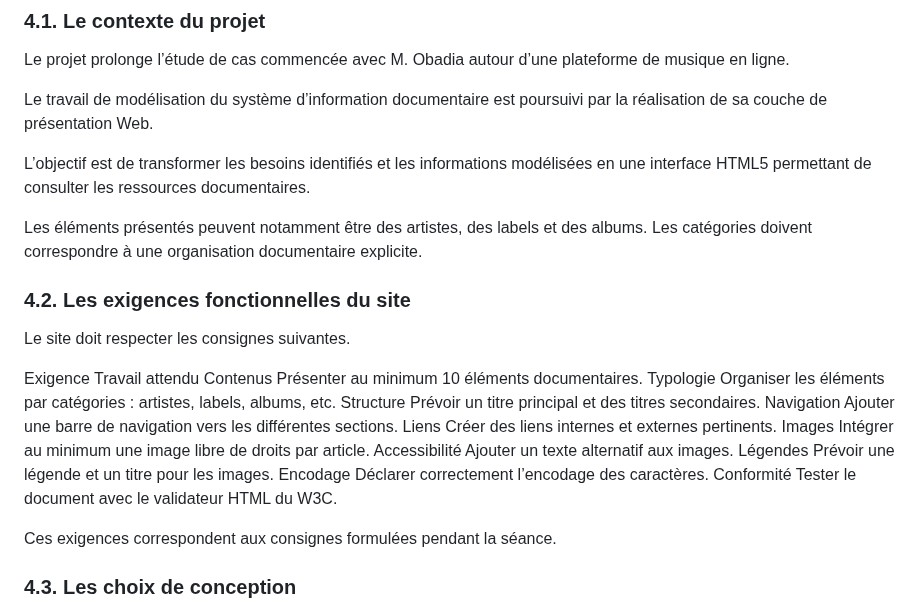
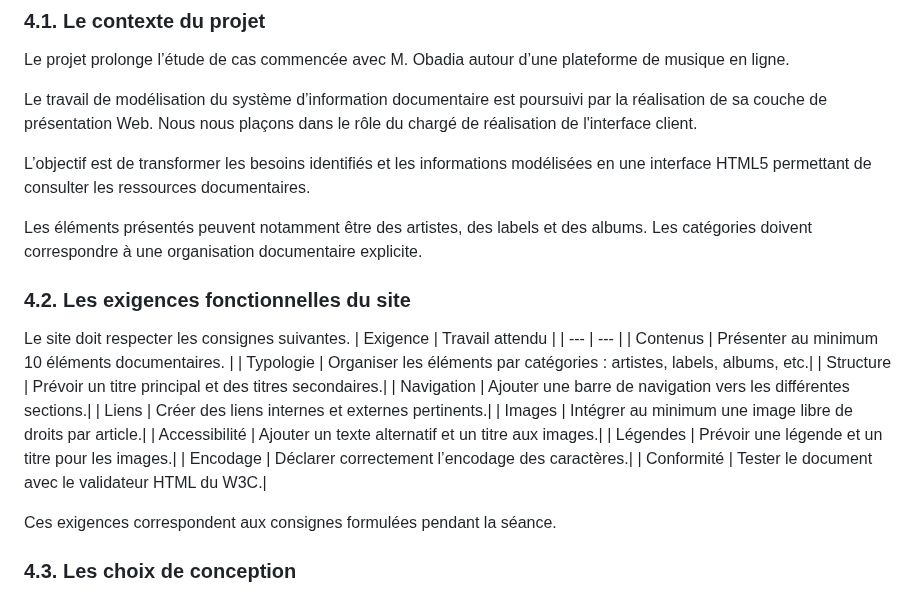
Before and after one commit to geraldkembellec/ntd214, a Markdown page: Cours-2.md, the part around the change. GitHub-like rendering.

Commit message:
Enhance project context with functional requirements table
Added a detailed table of functional requirements for the site, including content, structure, navigation, and accessibility criteria.

```diff
--- a/Cours-2.md
+++ b/Cours-2.md
@@ -397,7 +397,7 @@ Le cours demande explicitement que les règles de nommage et l’arborescence so
 
 Le projet prolonge l’étude de cas commencée avec M. Obadia autour d’une plateforme de musique en ligne.
 
-Le travail de modélisation du système d’information documentaire est poursuivi par la réalisation de sa couche de présentation Web.
+Le travail de modélisation du système d’information documentaire est poursuivi par la réalisation de sa couche de présentation Web. Nous nous plaçons dans le rôle du chargé de réalisation de l'interface client.
 
 L’objectif est de transformer les besoins identifiés et les informations modélisées en une interface HTML5 permettant de consulter les ressources documentaires.
 
@@ -406,18 +406,18 @@ Les éléments présentés peuvent notamment être des artistes, des labels et d
 ### 4.2. Les exigences fonctionnelles du site
 
 Le site doit respecter les consignes suivantes.
-
-Exigence	Travail attendu
-Contenus	Présenter au minimum 10 éléments documentaires.
-Typologie	Organiser les éléments par catégories : artistes, labels, albums, etc.
-Structure	Prévoir un titre principal et des titres secondaires.
-Navigation	Ajouter une barre de navigation vers les différentes sections.
-Liens	Créer des liens internes et externes pertinents.
-Images	Intégrer au minimum une image libre de droits par article.
-Accessibilité	Ajouter un texte alternatif aux images.
-Légendes	Prévoir une légende et un titre pour les images.
-Encodage	Déclarer correctement l’encodage des caractères.
-Conformité	Tester le document avec le validateur HTML du W3C.
+| Exigence | Travail attendu |
+| --- | --- |
+| Contenus	| Présenter au minimum 10 éléments documentaires. |
+| Typologie	| Organiser les éléments par catégories : artistes, labels, albums, etc.|
+| Structure	| Prévoir un titre principal et des titres secondaires.|
+| Navigation | Ajouter une barre de navigation vers les différentes sections.|
+| Liens | Créer des liens internes et externes pertinents.|
+| Images | Intégrer au minimum une image libre de droits par article.|
+| Accessibilité	| Ajouter un texte alternatif et un titre aux images.|
+| Légendes | Prévoir une légende et un titre pour les images.|
+| Encodage	| Déclarer correctement l’encodage des caractères.|
+| Conformité | Tester le document avec le validateur HTML du W3C.|
 
 Ces exigences correspondent aux consignes formulées pendant la séance.
 
```
